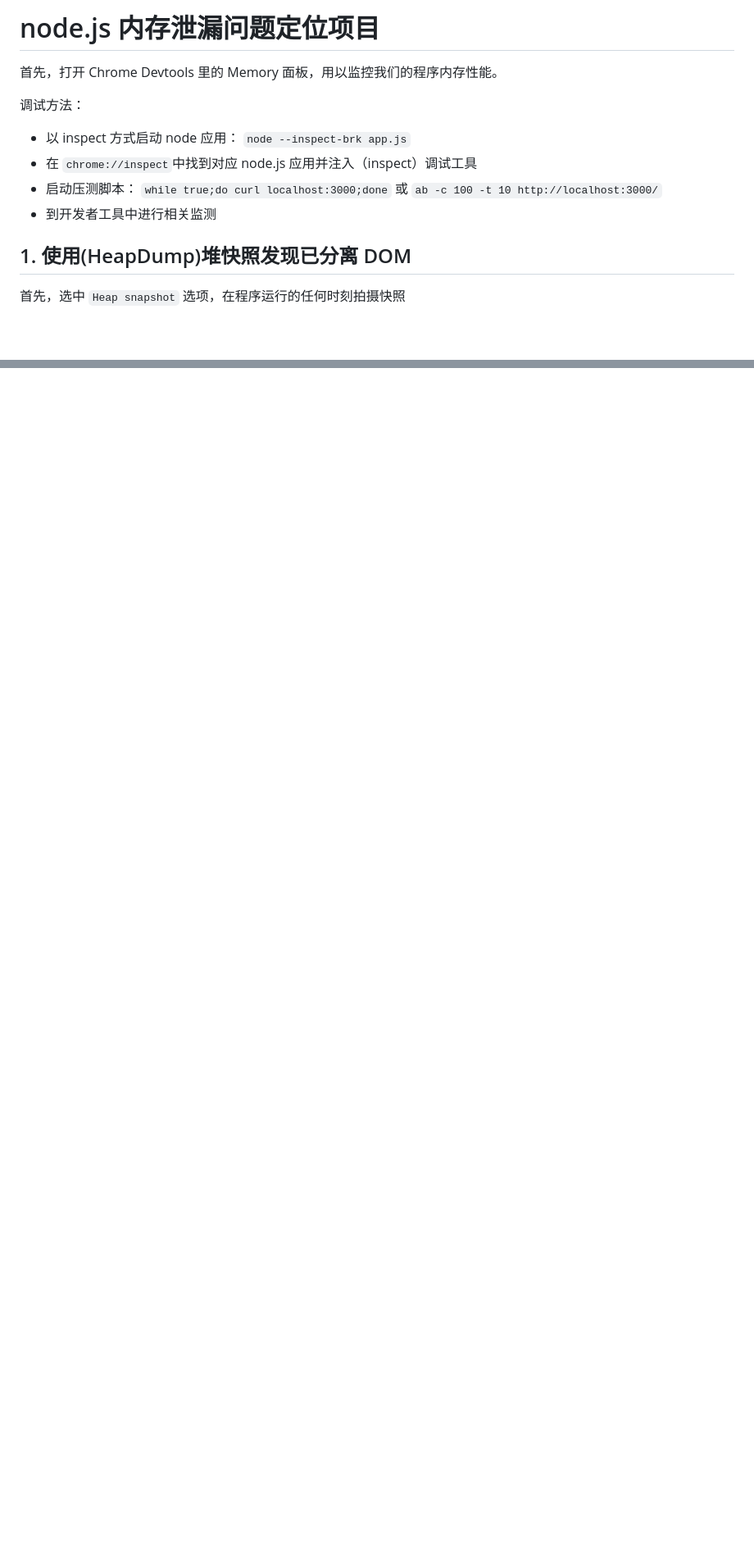
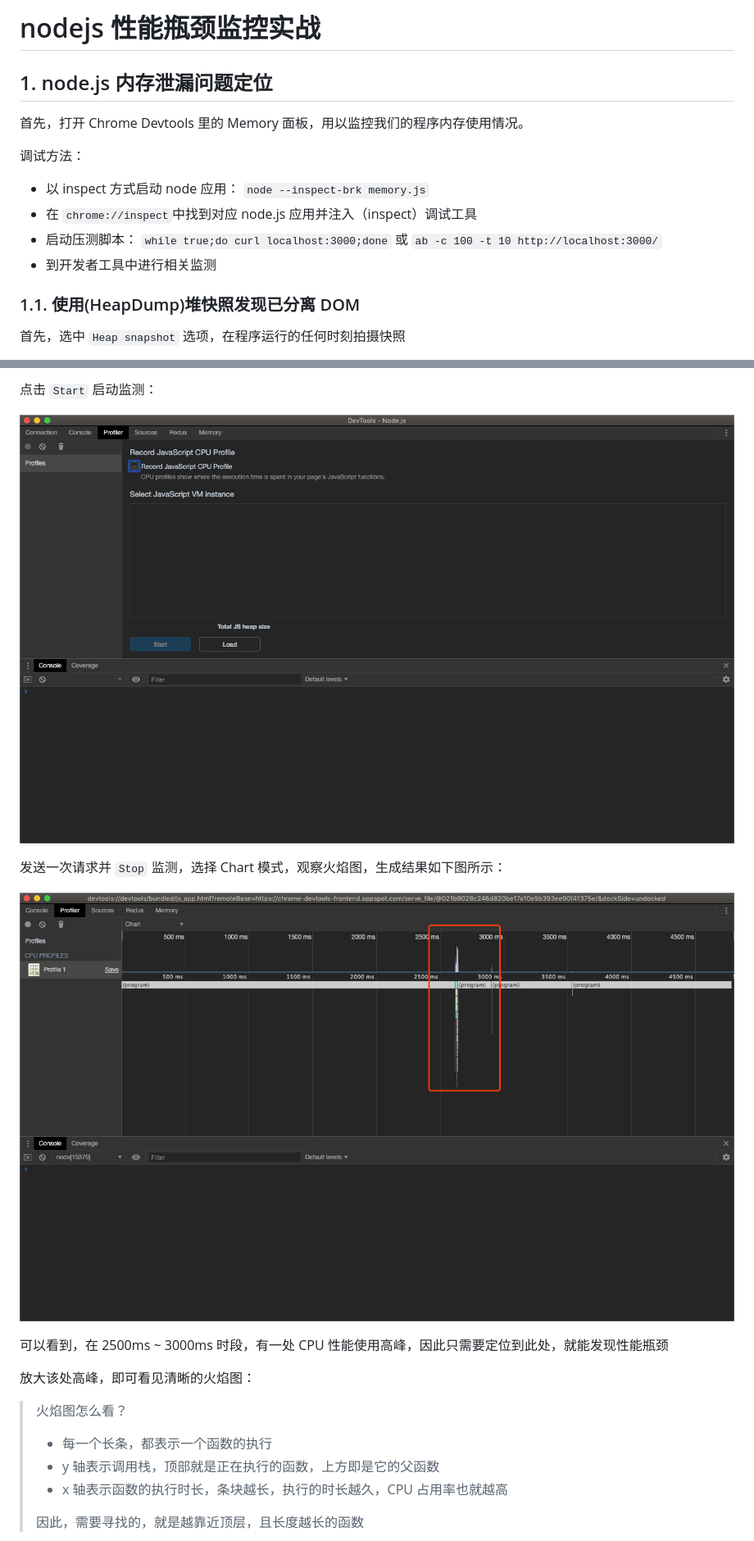
Before and after one commit to jerryOnlyZRJ/node-performance, a Markdown page: README.md, 2 parts joined by grey strips. Shown: that part at 82% size. Rendered like a GitHub page; pictures changed too: images/profile-result1.png (added), images/profiler.png (added); blank space fills up the shorter version.

Commit message:
feat: add profiler

```diff
--- a/README.md
+++ b/README.md
@@ -1,15 +1,17 @@
-# node.js 内存泄漏问题定位项目
+# nodejs 性能瓶颈监控实战
 
-首先，打开 Chrome Devtools 里的 Memory 面板，用以监控我们的程序内存性能。
+## 1. node.js 内存泄漏问题定位
+
+首先，打开 Chrome Devtools 里的 Memory 面板，用以监控我们的程序内存使用情况。
 
 调试方法：
 
-* 以 inspect 方式启动 node 应用： `node --inspect-brk app.js`
+* 以 inspect 方式启动 node 应用： `node --inspect-brk memory.js`
 * 在 `chrome://inspect`中找到对应 node.js 应用并注入（inspect）调试工具
 * 启动压测脚本： `while true;do curl localhost:3000;done` 或 `ab -c 100 -t 10 http://localhost:3000/`
 * 到开发者工具中进行相关监测
 
-## 1. 使用(HeapDump)堆快照发现已分离 DOM
+### 1.1. 使用(HeapDump)堆快照发现已分离 DOM
 
 首先，选中 `Heap snapshot` 选项，在程序运行的任何时刻拍摄快照
 
@@ -41,0 +63,20 @@
+点击 `Start` 启动监测：
+
+![开启 Profiler 面板](images/profiler.png)
+
+发送一次请求并 `Stop` 监测，选择 Chart 模式，观察火焰图，生成结果如下图所示：
+
+![Profiler 分析结果](images/profile-result1.png)
+
+可以看到，在 2500ms ~ 3000ms 时段，有一处 CPU 性能使用高峰，因此只需要定位到此处，就能发现性能瓶颈
+
+放大该处高峰，即可看见清晰的火焰图：
+
+> 火焰图怎么看？
+>
+> * 每一个长条，都表示一个函数的执行
+> * y 轴表示调用栈，顶部就是正在执行的函数，上方即是它的父函数
+> * x 轴表示函数的执行时长，条块越长，执行的时长越久，CPU 占用率也就越高
+>
+> 因此，需要寻找的，就是越靠近顶层，且长度越长的函数
+
```
Also changed, not shown: other parts of README.md (+33 -1 lines), images/profile-result2.png (added), images/profile-result3.png (added), 5 other files.
